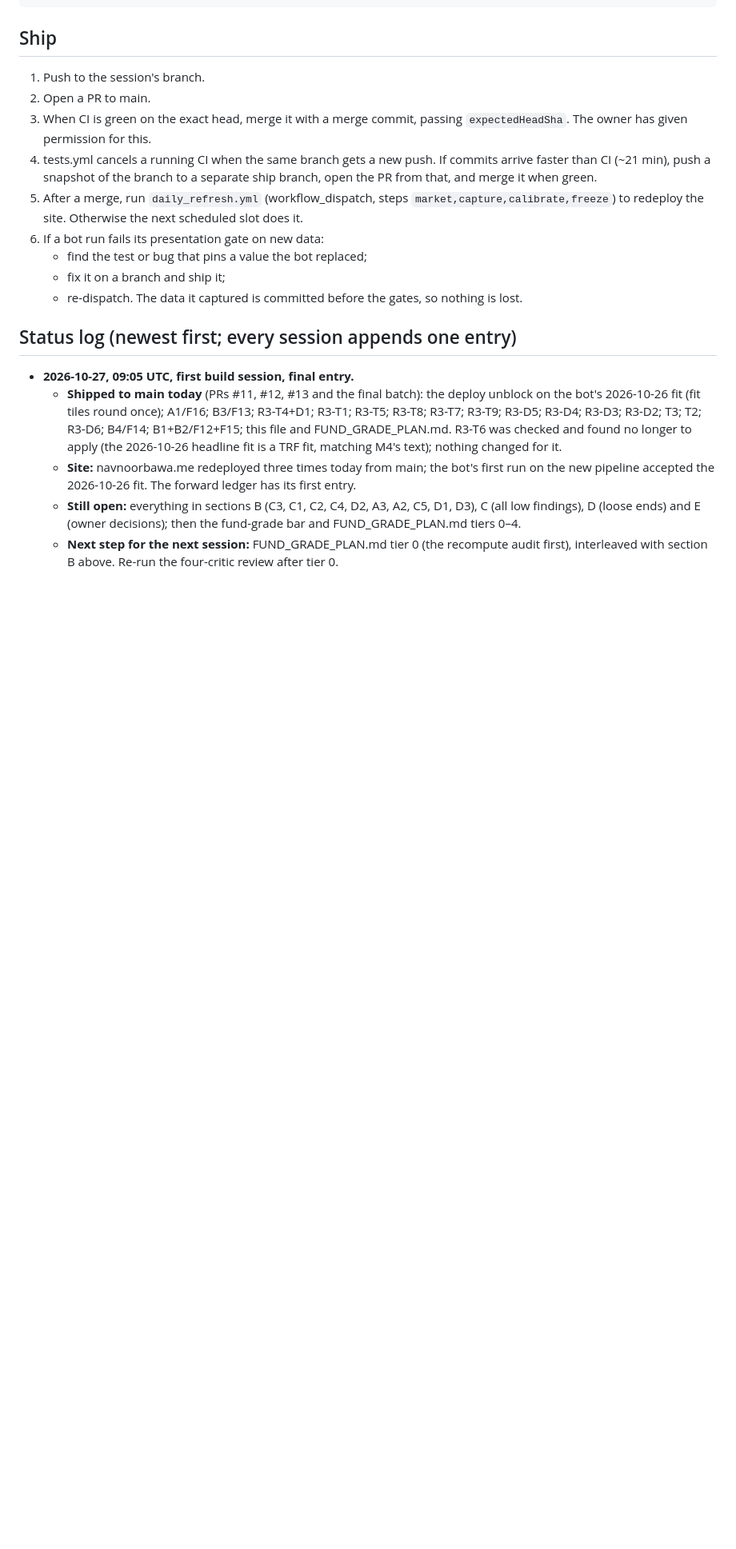
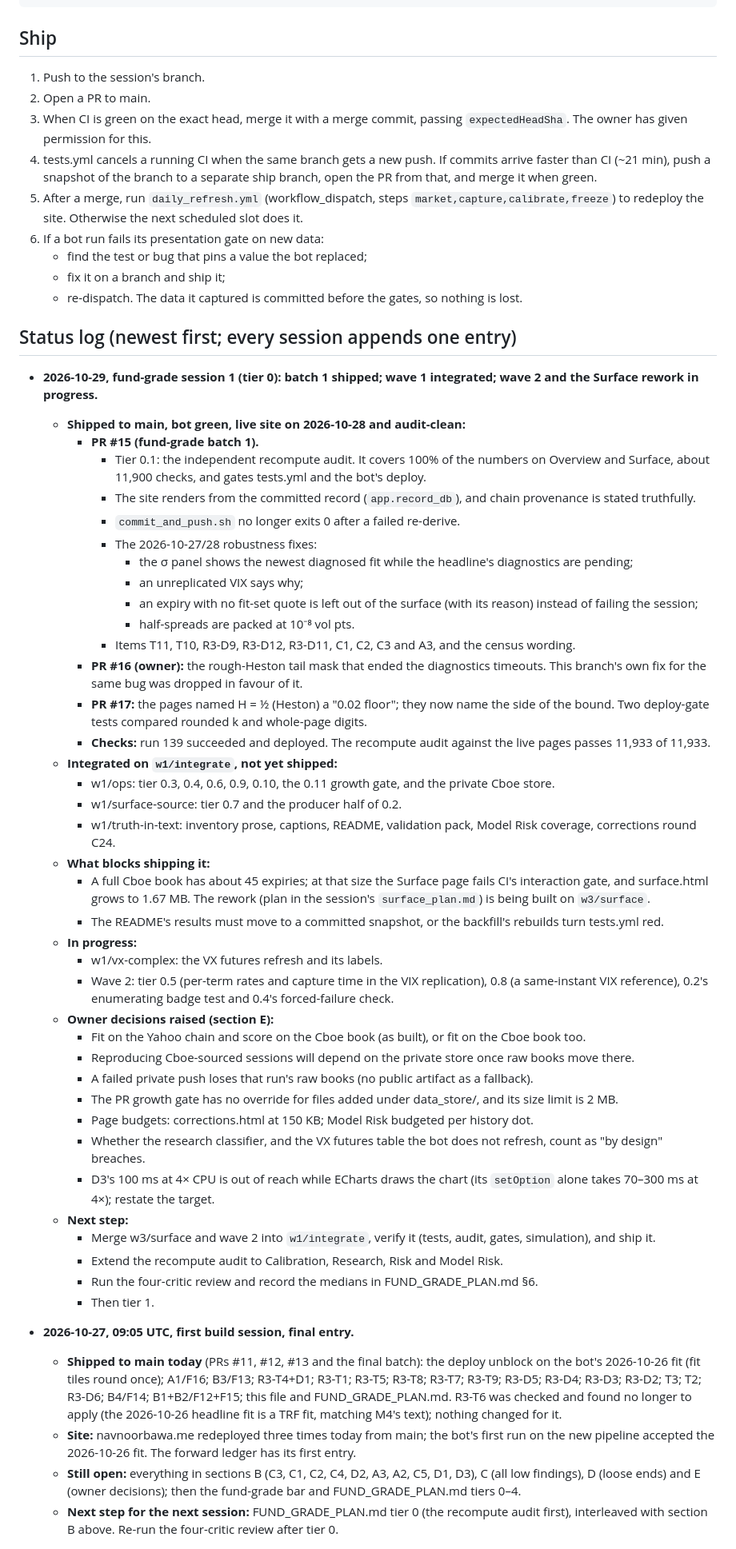
Before and after one commit to navnoorthapar/vol-system-dashboard, a Markdown page: docs/roadmap/HANDOFF.md, the part around one of its changes. Shown at 80% size. GitHub-like rendering; blank space fills up the shorter version.

```diff
--- a/docs/roadmap/HANDOFF.md
+++ b/docs/roadmap/HANDOFF.md
@@ -206,6 +206,45 @@ python scripts/ci/simulate_next_session.py --full
 
 ## Status log (newest first; every session appends one entry)
 
+- **2026-10-29, fund-grade session 1 (tier 0): batch 1 shipped; wave 1 integrated; wave 2 and the Surface rework in progress.**
+  - **Shipped to main, bot green, live site on 2026-10-28 and audit-clean:**
+    - **PR #15 (fund-grade batch 1).**
+      - Tier 0.1: the independent recompute audit. It covers 100% of the numbers on Overview and Surface, about 11,900 checks, and gates tests.yml and the bot's deploy.
+      - The site renders from the committed record (`app.record_db`), and chain provenance is stated truthfully.
+      - `commit_and_push.sh` no longer exits 0 after a failed re-derive.
+      - The 2026-10-27/28 robustness fixes:
+        - the σ panel shows the newest diagnosed fit while the headline's diagnostics are pending;
+        - an unreplicated VIX says why;
+        - an expiry with no fit-set quote is left out of the surface (with its reason) instead of failing the session;
+        - half-spreads are packed at 10⁻⁸ vol pts.
+      - Items T11, T10, R3-D9, R3-D12, R3-D11, C1, C2, C3 and A3, and the census wording.
+    - **PR #16 (owner):** the rough-Heston tail mask that ended the diagnostics timeouts. This branch's own fix for the same bug was dropped in favour of it.
+    - **PR #17:** the pages named H = ½ (Heston) a "0.02 floor"; they now name the side of the bound. Two deploy-gate tests compared rounded k and whole-page digits.
+    - **Checks:** run 139 succeeded and deployed. The recompute audit against the live pages passes 11,933 of 11,933.
+  - **Integrated on `w1/integrate`, not yet shipped:**
+    - w1/ops: tier 0.3, 0.4, 0.6, 0.9, 0.10, the 0.11 growth gate, and the private Cboe store.
+    - w1/surface-source: tier 0.7 and the producer half of 0.2.
+    - w1/truth-in-text: inventory prose, captions, README, validation pack, Model Risk coverage, corrections round C24.
+  - **What blocks shipping it:**
+    - A full Cboe book has about 45 expiries; at that size the Surface page fails CI's interaction gate, and surface.html grows to 1.67 MB. The rework (plan in the session's `surface_plan.md`) is being built on `w3/surface`.
+    - The README's results must move to a committed snapshot, or the backfill's rebuilds turn tests.yml red.
+  - **In progress:**
+    - w1/vx-complex: the VX futures refresh and its labels.
+    - Wave 2: tier 0.5 (per-term rates and capture time in the VIX replication), 0.8 (a same-instant VIX reference), 0.2's enumerating badge test and 0.4's forced-failure check.
+  - **Owner decisions raised (section E):**
+    - Fit on the Yahoo chain and score on the Cboe book (as built), or fit on the Cboe book too.
+    - Reproducing Cboe-sourced sessions will depend on the private store once raw books move there.
+    - A failed private push loses that run's raw books (no public artifact as a fallback).
+    - The PR growth gate has no override for files added under data_store/, and its size limit is 2 MB.
+    - Page budgets: corrections.html at 150 KB; Model Risk budgeted per history dot.
+    - Whether the research classifier, and the VX futures table the bot does not refresh, count as "by design" breaches.
+    - D3's 100 ms at 4× CPU is out of reach while ECharts draws the chart (its `setOption` alone takes 70–300 ms at 4×); restate the target.
+  - **Next step:**
+    - Merge w3/surface and wave 2 into `w1/integrate`, verify it (tests, audit, gates, simulation), and ship it.
+    - Extend the recompute audit to Calibration, Research, Risk and Model Risk.
+    - Run the four-critic review and record the medians in FUND_GRADE_PLAN.md §6.
+    - Then tier 1.
+
 - **2026-10-27, 09:05 UTC, first build session, final entry.**
   - **Shipped to main today** (PRs #11, #12, #13 and the final batch): the deploy unblock on the
     bot's 2026-10-26 fit (fit tiles round once); A1/F16; B3/F13; R3-T4+D1; R3-T1; R3-T5; R3-T8;
```
Also changed, not shown: other parts of docs/roadmap/HANDOFF.md (+11 -11 lines), docs/roadmap/FUND_GRADE_PLAN.md (+9 -0 lines).
